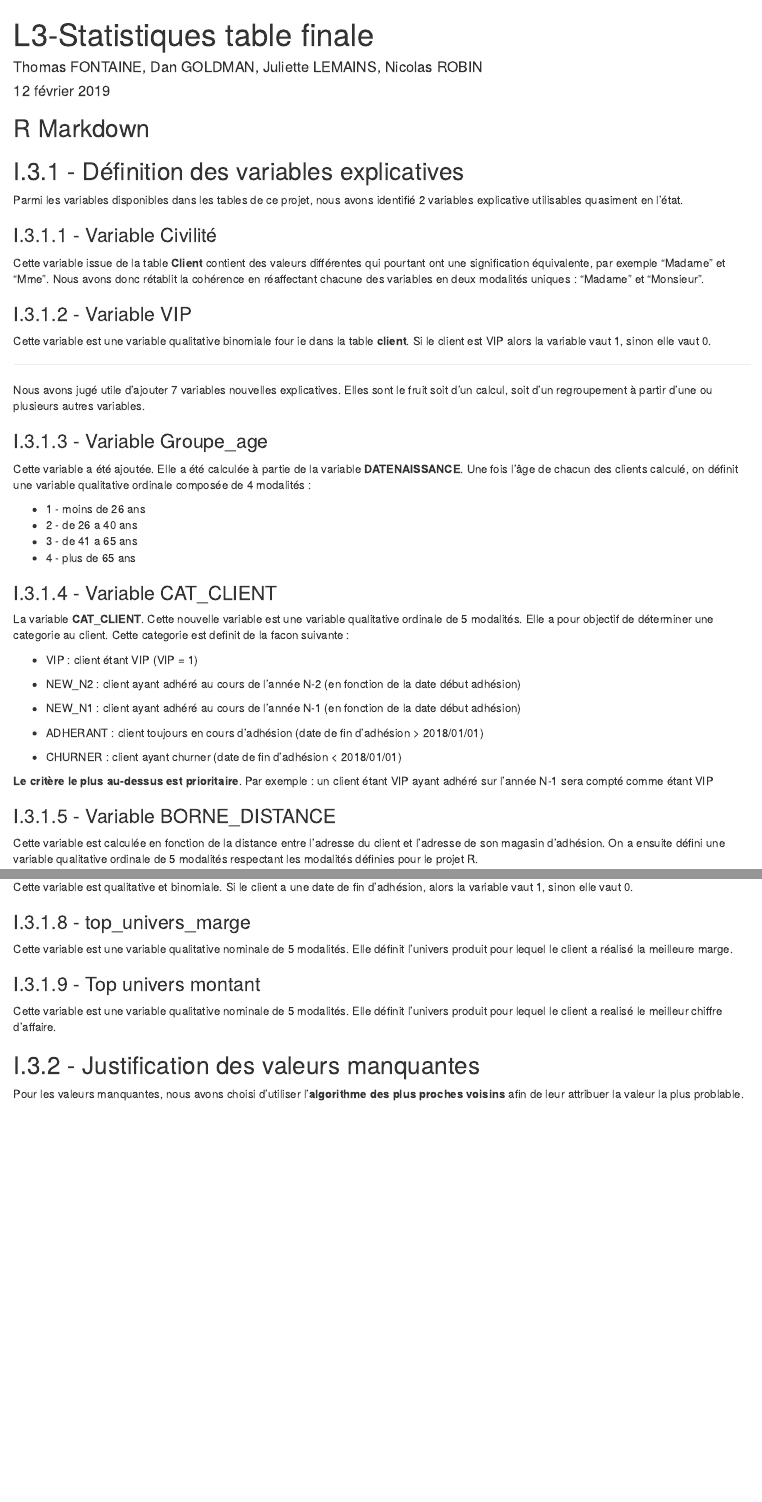
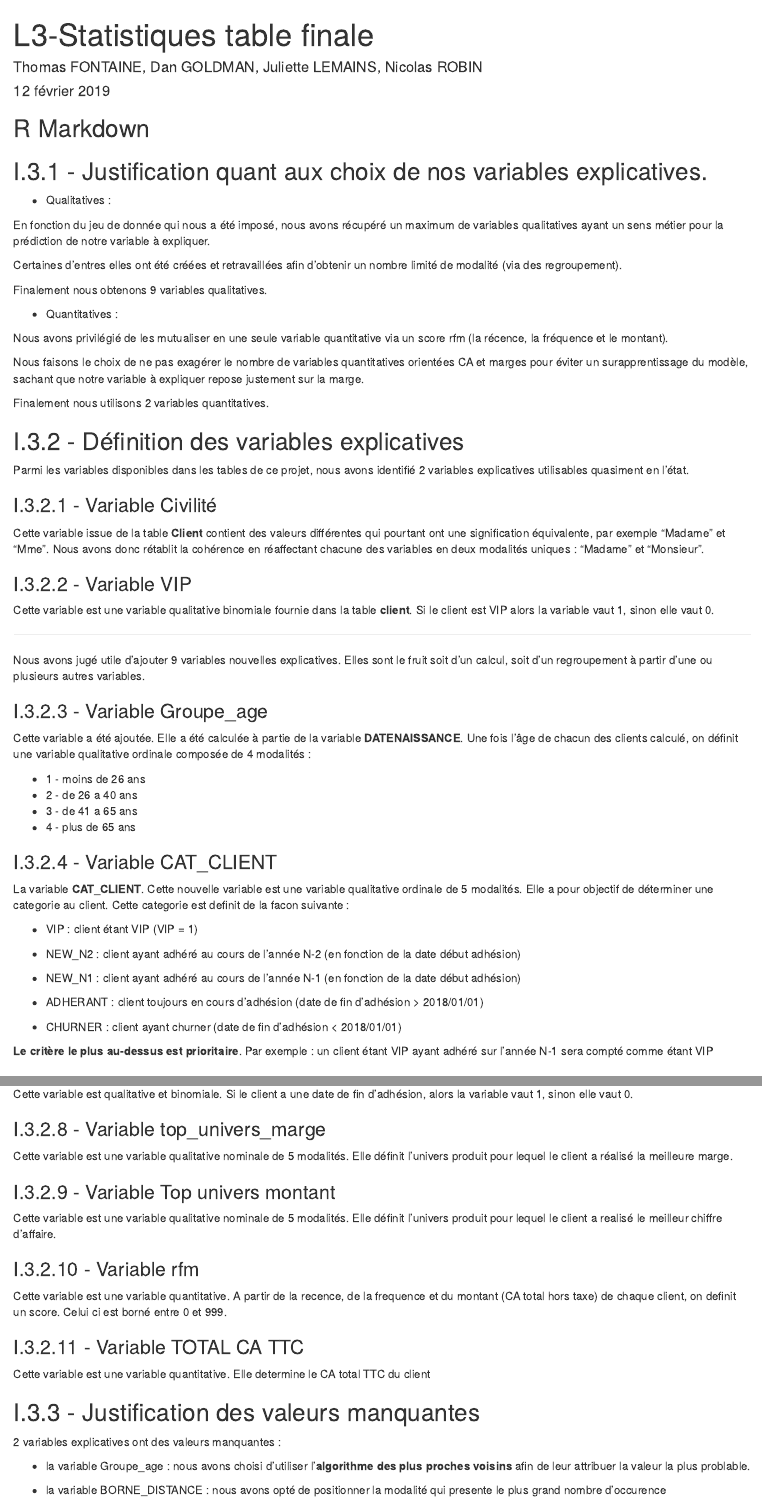
Before and after one commit to dan-mba-cdo/projet_datamining, an R Markdown document (table_finale_margeur.Rmd): the page in a window 1100 px wide, from its top, and a second part further down, joined at a grey line. Rendered offline with R 4.5, knitr and Pandoc, with nearby package versions; some code elsewhere in the file could not run offline.

Commit message:
rmarkdown : - ajouts/modifications des commentaire parametre : -MAJ de la variable table_datamining_client_column_nature variables explicatives - MAJ des variables dans la table finale datamining_client - modification du code pour age predict as.numeric(as.character(datamining_client$AGE_PREDICT))

````diff
--- a/table_finale_margeur.Rmd
+++ b/table_finale_margeur.Rmd
@@ -19,23 +19,41 @@ source("variable_a_expliquer.R")
 source("variables_explicatives.R")
 ```
 
-## I.3.1 - Définition des variables explicatives
+## I.3.1 - Justification quant aux choix de nos variables explicatives.
 
-Parmi les variables disponibles dans les tables de ce projet, nous avons identifié 2 variables explicative utilisables quasiment en l'état.
+* Qualitatives :
 
-### I.3.1.1 - Variable Civilité
+En fonction du jeu de donnée qui nous a été imposé, nous avons récupéré un maximum de variables qualitatives ayant un sens métier pour la prédiction de notre variable à expliquer.
+
+Certaines d’entres elles ont été créées et retravaillées afin d’obtenir un nombre limité de modalité (via des regroupement).
+
+Finalement nous obtenons 9 variables qualitatives.
+
+* Quantitatives :
+
+Nous avons privilégié de les mutualiser en une seule variable quantitative via un score rfm (la récence, la fréquence et le montant).
+
+Nous faisons le choix de ne pas exagérer le nombre de variables quantitatives orientées CA et marges pour éviter un surapprentissage du modèle, sachant que notre variable à expliquer repose justement sur la marge.
+
+Finalement nous utilisons 2 variables quantitatives.
+
+## I.3.2 - Définition des variables explicatives
+
+Parmi les variables disponibles dans les tables de ce projet, nous avons identifié 2 variables explicatives utilisables quasiment en l'état.
+
+### I.3.2.1 - Variable Civilité
 
 Cette variable issue de la table **Client** contient des valeurs différentes qui pourtant ont une signification équivalente, par exemple "Madame" et "Mme". Nous avons donc rétablit la cohérence en réaffectant chacune des variables en deux modalités uniques : "Madame" et "Monsieur".
 
-### I.3.1.2 - Variable VIP
+### I.3.2.2 - Variable VIP
 
-Cette variable est une variable qualitative binomiale four ie dans la table **client**. Si le client est VIP alors la variable vaut 1, sinon elle vaut 0.
+Cette variable est une variable qualitative binomiale fournie dans la table **client**. Si le client est VIP alors la variable vaut 1, sinon elle vaut 0.
 
 ---
 
-Nous avons jugé utile d'ajouter 7 variables nouvelles explicatives. Elles sont le fruit soit d'un calcul, soit d'un regroupement à partir d'une ou plusieurs autres variables.
+Nous avons jugé utile d'ajouter 9 variables nouvelles explicatives. Elles sont le fruit soit d'un calcul, soit d'un regroupement à partir d'une ou plusieurs autres variables.
 
-### I.3.1.3 - Variable Groupe_age
+### I.3.2.3 - Variable Groupe_age
 
 Cette variable a été ajoutée. Elle a été calculée à partie de la variable **DATENAISSANCE**. Une fois l'âge de chacun des clients calculé, on définit une variable qualitative ordinale composée de 4 modalités :
 
@@ -44,7 +62,7 @@ Cette variable a été ajoutée. Elle a été calculée à partie de la variable
 * 3 - de 41 a 65 ans
 * 4 - plus de 65 ans
 
-### I.3.1.4 - Variable CAT_CLIENT
+### I.3.2.4 - Variable CAT_CLIENT
 
 La variable **CAT_CLIENT**. Cette nouvelle variable est une variable qualitative ordinale de 5 modalités. Elle a pour objectif de déterminer une categorie au client. Cette categorie est definit de la facon suivante :
 
@@ -61,6 +79,5 @@ La variable **CAT_CLIENT**. Cette nouvelle variable est une variable qualitative
 **Le critère le plus au-dessus est prioritaire**. Par exemple : un client étant VIP ayant adhéré sur l'année N-1 sera compté comme étant VIP
 
 
-### I.3.1.5 - Variable BORNE_DISTANCE
+### I.3.2.5 - Variable BORNE_DISTANCE
 
-Cette variable est calculée en fonction de la distance entre l'adresse du client et l'adresse de son magasin d'adhésion. On a ensuite défini une variable qualitative ordinale de 5 modalités respectant les modalités définies pour le projet R.
@@ -74,18 +101,27 @@ Cette nouvelle variable est qualitative et binomianle. Si une date de ré-adhés
 
 Cette variable est qualitative et binomiale. Si le client a une date de fin d'adhésion, alors la variable vaut 1, sinon elle vaut 0.
 
-### I.3.1.8 - top_univers_marge
+### I.3.2.8 - Variable top_univers_marge
 
 Cette variable est une variable qualitative nominale de 5 modalités. Elle définit l'univers produit pour lequel le client a réalisé la meilleure marge.
 
-### I.3.1.9 - Top univers montant
+### I.3.2.9 - Variable Top univers montant
 
 Cette variable est une variable qualitative nominale de 5 modalités. Elle définit l'univers produit pour lequel le client a realisé le meilleur chiffre d'affaire.
 
+### I.3.2.10 - Variable rfm
 
-## I.3.2 - Justification des valeurs manquantes
-
-Pour les valeurs manquantes, nous avons choisi d'utiliser l'**algorithme des plus proches voisins** afin de leur attribuer la valeur la plus problable.
+Cette variable est une variable quantitative. A partir de la recence, de la frequence et du montant (CA total hors taxe) de chaque client, on definit un score. Celui ci est borné entre 0 et 999.
 
 
-## I.3.3 - Table margeur  {.tabset}
+### I.3.2.11 - Variable TOTAL CA TTC
+
+Cette variable est une variable quantitative. Elle determine le CA total TTC du client
+
+## I.3.3 - Justification des valeurs manquantes
+
+2 variables explicatives ont des valeurs manquantes :
+
+* la variable Groupe_age : nous avons choisi d'utiliser l'**algorithme des plus proches voisins** afin de leur attribuer la valeur la plus problable.
+
+* la variable BORNE_DISTANCE : nous avons opté de positionner la modalité qui presente le plus grand nombre d'occurence
--- a/variables_explicatives.R
+++ b/variables_explicatives.R
@@ -332 +332,6 @@ datamining_client <- merge(datamining_client,rbind(imputation,known),all.x=T)
 
+datamining_client$AGE_PREDICT <- as.numeric(as.character(datamining_client$AGE_PREDICT))
+
+datamining_client[(AGE_PREDICT > 17 & AGE_PREDICT<=25), Groupe_age:="1 - moins de 26 ans"]
+datamining_client[(AGE_PREDICT > 25 & AGE_PREDICT<=40), Groupe_age:="2 - de 26 a 40 ans"]
+datamining_client[(AGE_PREDICT > 40 & AGE_PREDICT<=65), Groupe_age:="3 - de 41 a 65 ans"]
@@ -339,0 +349,3 @@ datamining_client$BORNE_DISTANCE_IMPUTE[is.na(datamining_client$BORNE_DISTANCE)]
+  IDCLIENT,Margeur,CIVILITE,Groupe_age,CAT_CLIENT,VIP,BORNE_DISTANCE_IMPUTE,En_re_adhesion,En_fin_adhesion, TOTAL_CA_TTC,rfm_score,top_univers_marge,top_univers_ca)
+
+setnames(datamining_client, old=c("BORNE_DISTANCE_IMPUTE"), new=c("BORNE_DISTANCE"))
````
Also changed, not shown: Parametres.R (+2 -3 lines), table_finale_margeur.html (added), table_finale_margeur.Rmd (19 more changed lines), variables_explicatives.R (10 more changed lines).
